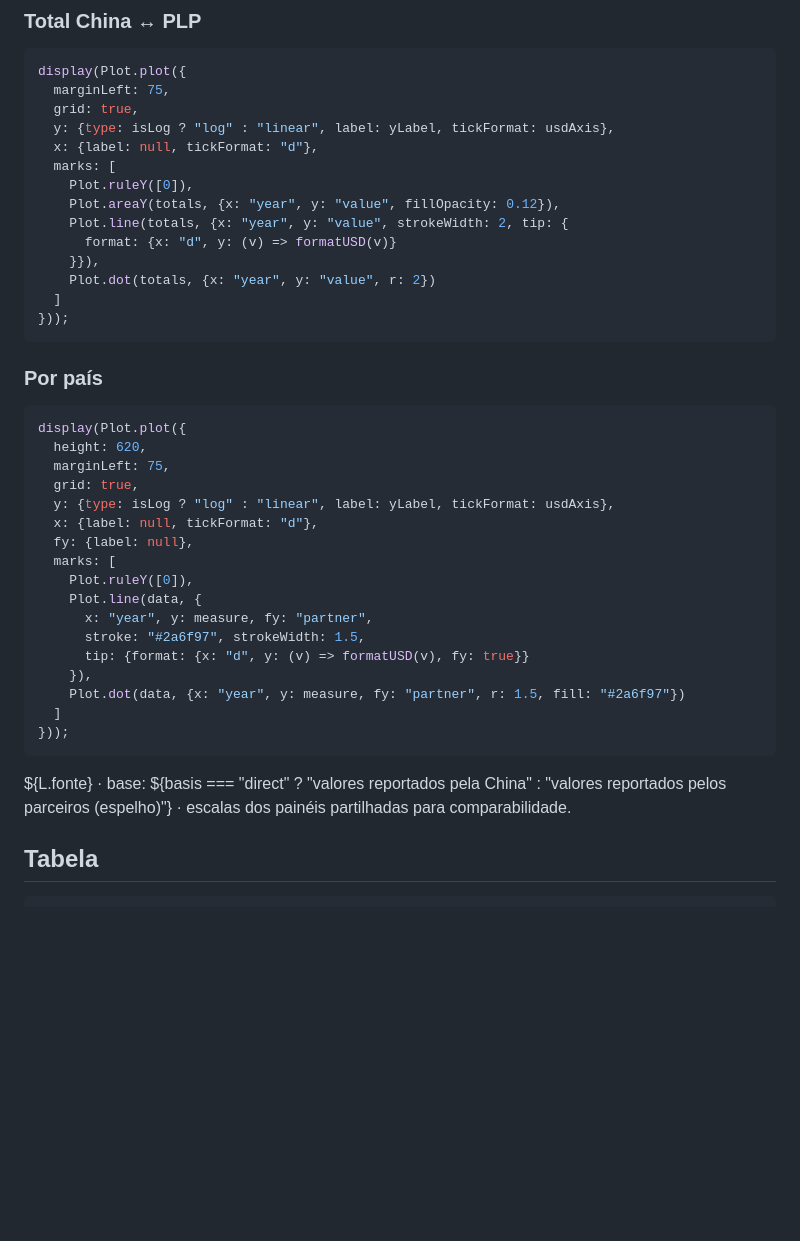
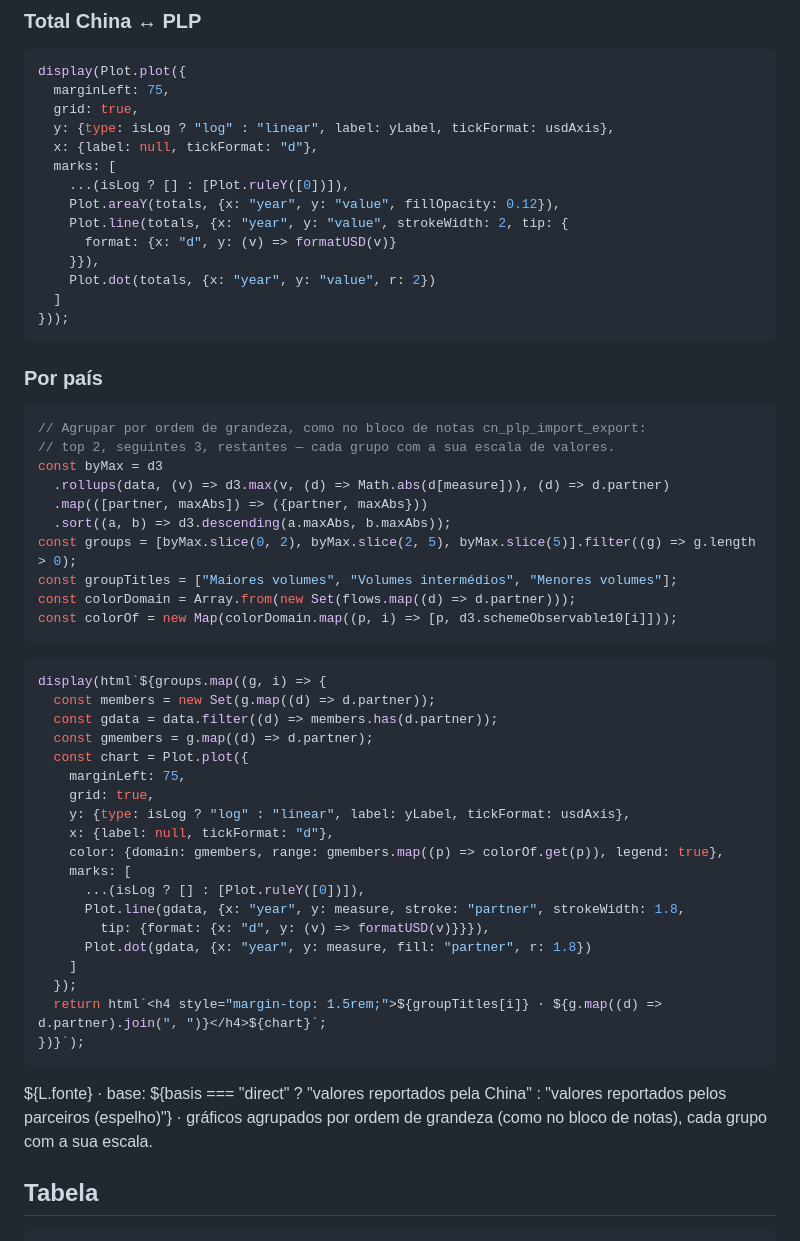
Before and after one commit to joaquimrcarvalho/cipf-comtrade, a Markdown page: site/src/china-plp.md, the part around the change. GitHub-like rendering; blank space fills up the shorter version.

Commit message:
feat(site): group per-country charts by volume tier on /china-plp
Shared-scale small multiples compressed low-volume countries. Now the
page mirrors the notebook's multi-panel approach: countries ranked by
max value and split top-2 / next-3 / rest, each tier its own chart with
its own y-scale, per-chart legends with globally consistent colors.
Grouping adapts to the selected measure and basis. Rule recorded in the
spec's visual language section. Also guard ruleY on log scales.

Verified with headless Chrome screenshot.

Co-authored-by: Kimi <kimi@moonshot.ai>

````diff
--- a/site/src/china-plp.md
+++ b/site/src/china-plp.md
@@ -70,7 +70,7 @@ display(Plot.plot({
   y: {type: isLog ? "log" : "linear", label: yLabel, tickFormat: usdAxis},
   x: {label: null, tickFormat: "d"},
   marks: [
-    Plot.ruleY([0]),
+    ...(isLog ? [] : [Plot.ruleY([0])]),
     Plot.areaY(totals, {x: "year", y: "value", fillOpacity: 0.12}),
     Plot.line(totals, {x: "year", y: "value", strokeWidth: 2, tip: {
       format: {x: "d", y: (v) => formatUSD(v)}
@@ -83,28 +83,43 @@ display(Plot.plot({
 ### Por país
 
 ```js
-display(Plot.plot({
-  height: 620,
-  marginLeft: 75,
-  grid: true,
-  y: {type: isLog ? "log" : "linear", label: yLabel, tickFormat: usdAxis},
-  x: {label: null, tickFormat: "d"},
-  fy: {label: null},
-  marks: [
-    Plot.ruleY([0]),
-    Plot.line(data, {
-      x: "year", y: measure, fy: "partner",
-      stroke: "#2a6f97", strokeWidth: 1.5,
-      tip: {format: {x: "d", y: (v) => formatUSD(v), fy: true}}
-    }),
-    Plot.dot(data, {x: "year", y: measure, fy: "partner", r: 1.5, fill: "#2a6f97"})
-  ]
-}));
+// Agrupar por ordem de grandeza, como no bloco de notas cn_plp_import_export:
+// top 2, seguintes 3, restantes — cada grupo com a sua escala de valores.
+const byMax = d3
+  .rollups(data, (v) => d3.max(v, (d) => Math.abs(d[measure])), (d) => d.partner)
+  .map(([partner, maxAbs]) => ({partner, maxAbs}))
+  .sort((a, b) => d3.descending(a.maxAbs, b.maxAbs));
+const groups = [byMax.slice(0, 2), byMax.slice(2, 5), byMax.slice(5)].filter((g) => g.length > 0);
+const groupTitles = ["Maiores volumes", "Volumes intermédios", "Menores volumes"];
+const colorDomain = Array.from(new Set(flows.map((d) => d.partner)));
+const colorOf = new Map(colorDomain.map((p, i) => [p, d3.schemeObservable10[i]]));
+```
+
+```js
+display(html`${groups.map((g, i) => {
+  const members = new Set(g.map((d) => d.partner));
+  const gdata = data.filter((d) => members.has(d.partner));
+  const gmembers = g.map((d) => d.partner);
+  const chart = Plot.plot({
+    marginLeft: 75,
+    grid: true,
+    y: {type: isLog ? "log" : "linear", label: yLabel, tickFormat: usdAxis},
+    x: {label: null, tickFormat: "d"},
+    color: {domain: gmembers, range: gmembers.map((p) => colorOf.get(p)), legend: true},
+    marks: [
+      ...(isLog ? [] : [Plot.ruleY([0])]),
+      Plot.line(gdata, {x: "year", y: measure, stroke: "partner", strokeWidth: 1.8,
+        tip: {format: {x: "d", y: (v) => formatUSD(v)}}}),
+      Plot.dot(gdata, {x: "year", y: measure, fill: "partner", r: 1.8})
+    ]
+  });
+  return html`<h4 style="margin-top: 1.5rem;">${groupTitles[i]} · ${g.map((d) => d.partner).join(", ")}</h4>${chart}`;
+})}`);
 ```
 
 <div style="font-size: 0.85rem; color: var(--theme-foreground-muted)">
   ${L.fonte} · base: ${basis === "direct" ? "valores reportados pela China" : "valores reportados pelos parceiros (espelho)"} ·
-  escalas dos painéis partilhadas para comparabilidade.
+  gráficos agrupados por ordem de grandeza (como no bloco de notas), cada grupo com a sua escala.
 </div>
 
 ## Tabela
````
Also changed, not shown: docs/SITE_SPECS.md (+4 -0 lines).
